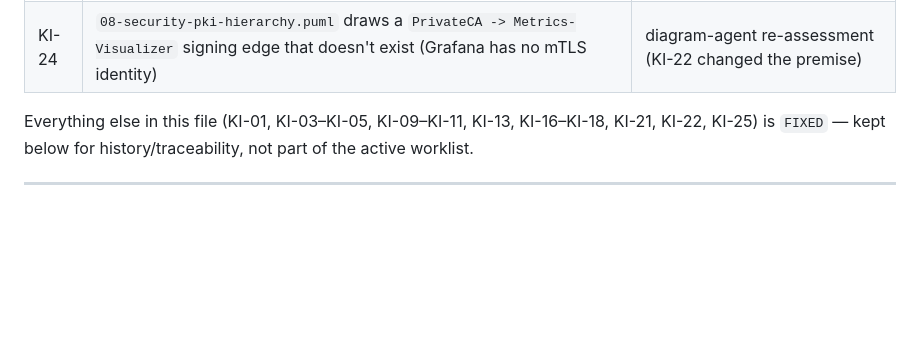
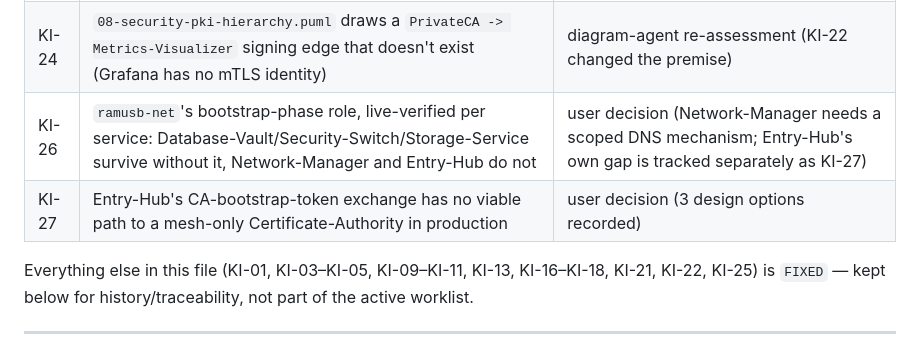
Before and after one commit to Verryx-02/RAM-USB, a Markdown page: docs/Known_Issues.md, the part around the change. Drawn GitHub-style; blank space fills up the shorter version.

Commit message:
docs(project): restore KI-26/KI-27 rows dropped silently by the prior merge from Known_Issues.md's summary table

```diff
--- a/docs/Known_Issues.md
+++ b/docs/Known_Issues.md
@@ -36,6 +36,8 @@ at-a-glance worklist; the full entries below are the detail/history.
 | KI-20 | NM-F-12..16 (Headscale coordination/DNS cluster) have zero test coverage | user decision |
 | KI-23 | Restarting a CA-F-04-bootstrapped service needs a manually-minted fresh token; only Certificate-Authority itself restarts with zero manual step | user decision |
 | KI-24 | `08-security-pki-hierarchy.puml` draws a `PrivateCA -> Metrics-Visualizer` signing edge that doesn't exist (Grafana has no mTLS identity) | diagram-agent re-assessment (KI-22 changed the premise) |
+| KI-26 | `ramusb-net`'s bootstrap-phase role, live-verified per service: Database-Vault/Security-Switch/Storage-Service survive without it, Network-Manager and Entry-Hub do not | user decision (Network-Manager needs a scoped DNS mechanism; Entry-Hub's own gap is tracked separately as KI-27) |
+| KI-27 | Entry-Hub's CA-bootstrap-token exchange has no viable path to a mesh-only Certificate-Authority in production | user decision (3 design options recorded) |
 
 Everything else in this file (KI-01, KI-03–KI-05, KI-09–KI-11, KI-13,
 KI-16–KI-18, KI-21, KI-22, KI-25) is `FIXED` — kept below for
```
